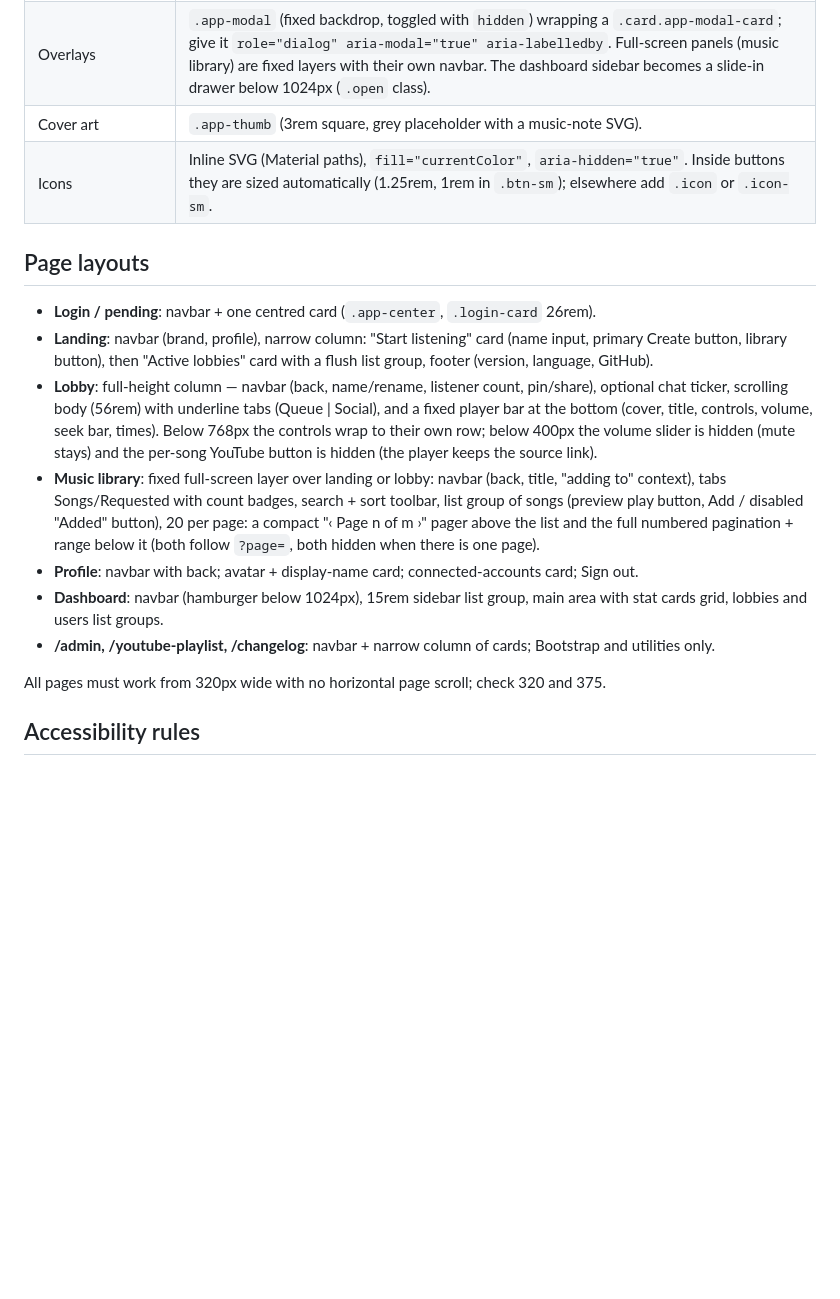
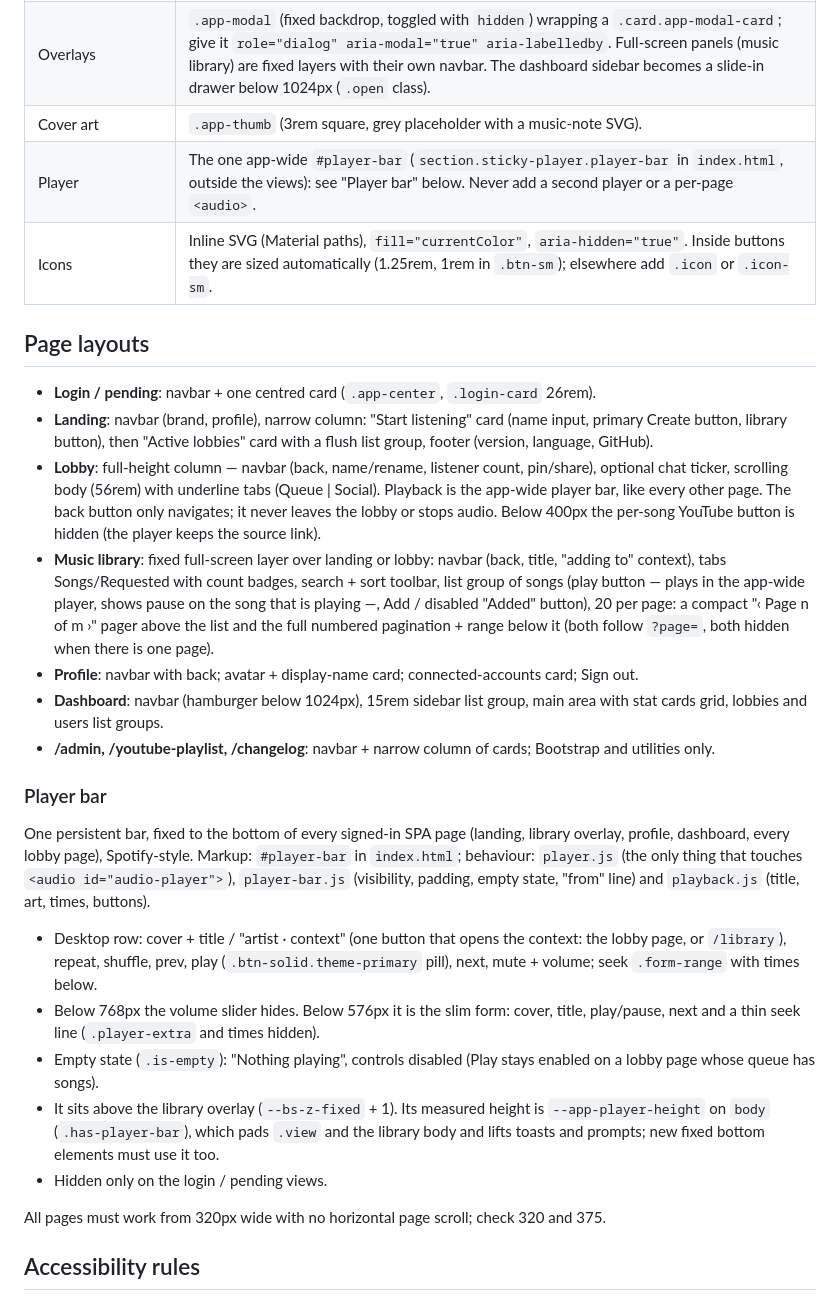
Before and after one commit to erkantaylan/listen-along, a Markdown page: DESIGN.md, the part around the change. Rendered like a GitHub page; blank space fills up the shorter version.

Commit message:
DESIGN.md: document the app-wide player bar
Co-Authored-By: Claude Opus 5.5 <noreply@anthropic.com>

```diff
--- a/DESIGN.md
+++ b/DESIGN.md
@@ -128,6 +128,7 @@ toggle. A new page must carry `data-bs-theme="dark"` on its `<html>`.
 | Toasts | `showToast(message, type)` in `ui.js` → `.toast.show` in `#toast-container` (fixed, bottom centre). |
 | Overlays | `.app-modal` (fixed backdrop, toggled with `hidden`) wrapping a `.card.app-modal-card`; give it `role="dialog" aria-modal="true" aria-labelledby`. Full-screen panels (music library) are fixed layers with their own navbar. The dashboard sidebar becomes a slide-in drawer below 1024px (`.open` class). |
 | Cover art | `.app-thumb` (3rem square, grey placeholder with a music-note SVG). |
+| Player | The one app-wide `#player-bar` (`section.sticky-player.player-bar` in `index.html`, outside the views): see "Player bar" below. Never add a second player or a per-page `<audio>`. |
 | Icons | Inline SVG (Material paths), `fill="currentColor"`, `aria-hidden="true"`. Inside buttons they are sized automatically (1.25rem, 1rem in `.btn-sm`); elsewhere add `.icon` or `.icon-sm`. |
 
 ## Page layouts
@@ -138,13 +139,12 @@ toggle. A new page must carry `data-bs-theme="dark"` on its `<html>`.
   then "Active lobbies" card with a flush list group, footer (version, language, GitHub).
 - **Lobby**: full-height column — navbar (back, name/rename, listener count,
   pin/share), optional chat ticker, scrolling body (56rem) with underline tabs
-  (Queue | Social), and a fixed player bar at the bottom (cover, title, controls, volume,
-  seek bar, times). Below 768px the controls wrap to their own row; below 400px the volume
-  slider is hidden (mute stays) and the per-song YouTube button is hidden (the player keeps
-  the source link).
+  (Queue | Social). Playback is the app-wide player bar, like every other page. The back
+  button only navigates; it never leaves the lobby or stops audio. Below 400px the per-song
+  YouTube button is hidden (the player keeps the source link).
 - **Music library**: fixed full-screen layer over landing or lobby: navbar (back, title, "adding
   to" context), tabs Songs/Requested with count badges, search + sort toolbar, list group of
-  songs (preview play button, Add / disabled "Added" button), 20 per page: a compact
+  songs (play button — plays in the app-wide player, shows pause on the song that is playing —, Add / disabled "Added" button), 20 per page: a compact
   "‹ Page n of m ›" pager above the list and the full numbered pagination + range below it
   (both follow `?page=`, both hidden when there is one page).
 - **Profile**: navbar with back; avatar + display-name card; connected-accounts card; Sign out.
@@ -152,6 +152,26 @@ toggle. A new page must carry `data-bs-theme="dark"` on its `<html>`.
   stat cards grid, lobbies and users list groups.
 - **/admin, /youtube-playlist, /changelog**: navbar + narrow column of cards; Bootstrap and
   utilities only.
+
+### Player bar
+
+One persistent bar, fixed to the bottom of every signed-in SPA page (landing, library
+overlay, profile, dashboard, every lobby page), Spotify-style. Markup: `#player-bar` in
+`index.html`; behaviour: `player.js` (the only thing that touches `<audio id="audio-player">`),
+`player-bar.js` (visibility, padding, empty state, "from" line) and `playback.js` (title,
+art, times, buttons).
+
+- Desktop row: cover + title / "artist · context" (one button that opens the context:
+  the lobby page, or `/library`), repeat, shuffle, prev, play (`.btn-solid.theme-primary`
+  pill), next, mute + volume; seek `.form-range` with times below.
+- Below 768px the volume slider hides. Below 576px it is the slim form: cover, title,
+  play/pause, next and a thin seek line (`.player-extra` and times hidden).
+- Empty state (`.is-empty`): "Nothing playing", controls disabled (Play stays enabled on
+  a lobby page whose queue has songs).
+- It sits above the library overlay (`--bs-z-fixed` + 1). Its measured height is
+  `--app-player-height` on `body` (`.has-player-bar`), which pads `.view` and the library
+  body and lifts toasts and prompts; new fixed bottom elements must use it too.
+- Hidden only on the login / pending views.
 
 All pages must work from 320px wide with no horizontal page scroll; check 320 and 375.
 
```
